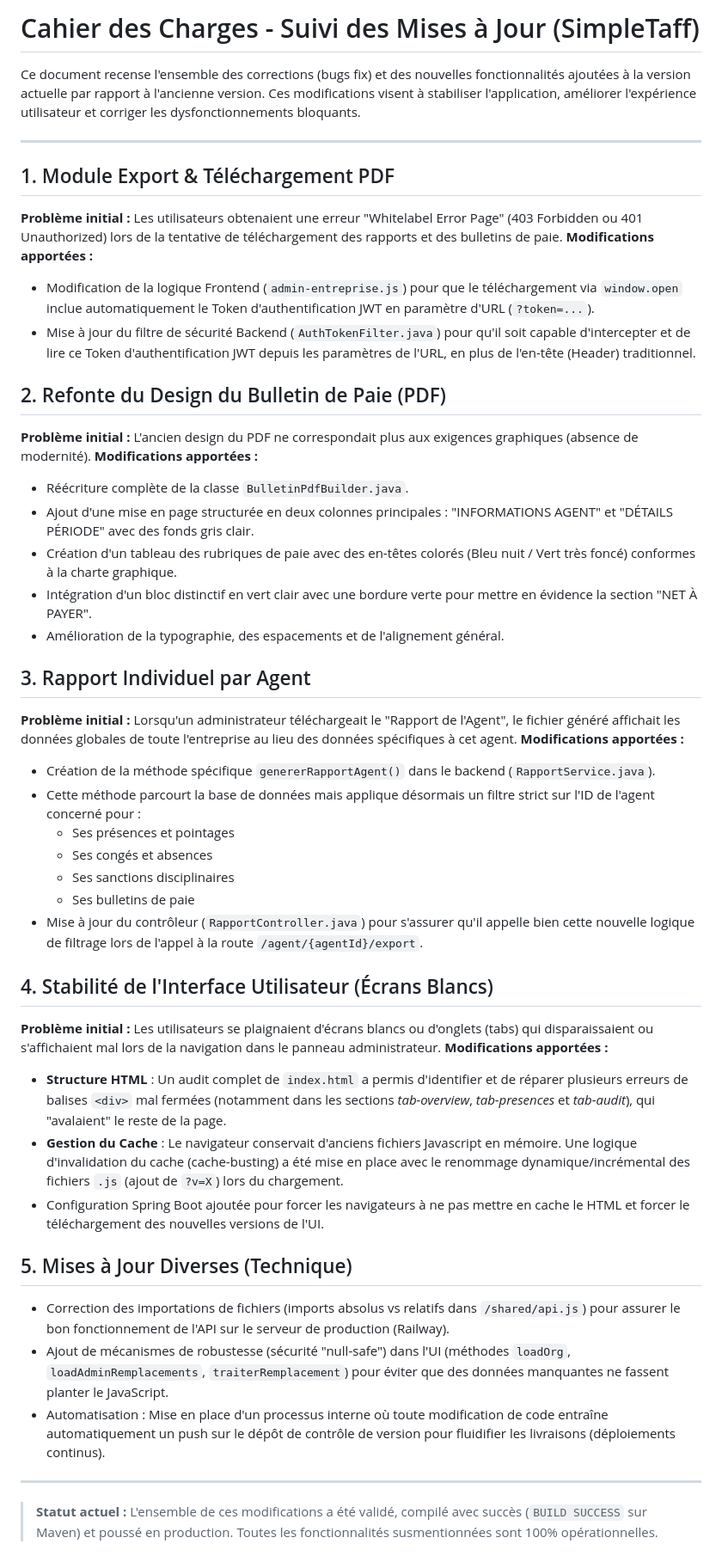
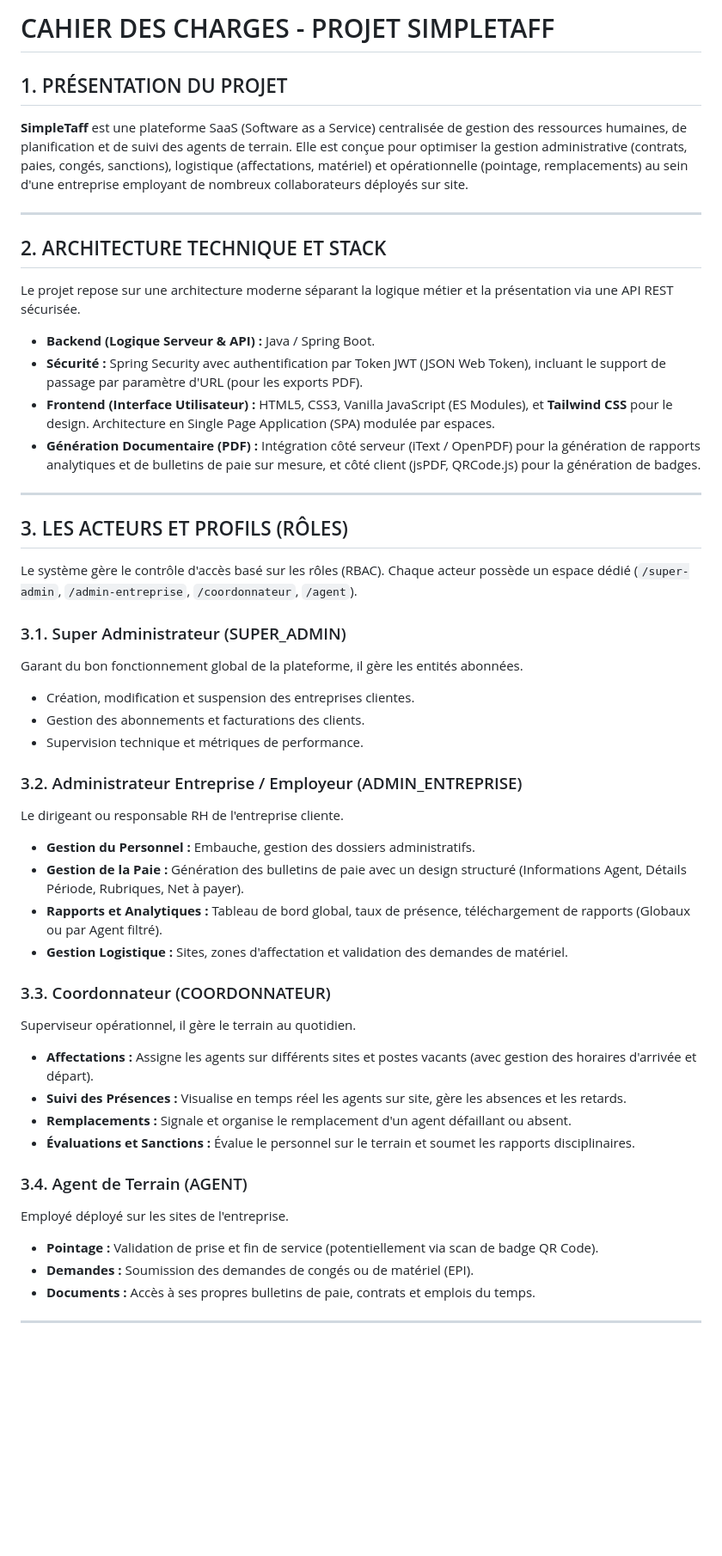
Before and after one commit to christ-dev30/SimpleTaff_final, a Markdown page: SimpleTaff-soutennance/CAHIER_DES_CHARGES.md, the part around one of its changes. Shown at 86% size. Drawn GitHub-style; blank space fills up the shorter version.

Commit message:
docs: mise a jour du cahier des charges complet

```diff
--- a/SimpleTaff-soutennance/CAHIER_DES_CHARGES.md
+++ b/SimpleTaff-soutennance/CAHIER_DES_CHARGES.md
@@ -1,46 +1,47 @@
-# Cahier des Charges - Suivi des Mises à Jour (SimpleTaff)
+# CAHIER DES CHARGES - PROJET SIMPLETAFF
 
-Ce document recense l'ensemble des corrections (bugs fix) et des nouvelles fonctionnalités ajoutées à la version actuelle par rapport à l'ancienne version. Ces modifications visent à stabiliser l'application, améliorer l'expérience utilisateur et corriger les dysfonctionnements bloquants.
+## 1. PRÉSENTATION DU PROJET
+**SimpleTaff** est une plateforme SaaS (Software as a Service) centralisée de gestion des ressources humaines, de planification et de suivi des agents de terrain. Elle est conçue pour optimiser la gestion administrative (contrats, paies, congés, sanctions), logistique (affectations, matériel) et opérationnelle (pointage, remplacements) au sein d'une entreprise employant de nombreux collaborateurs déployés sur site.
 
 ---
 
-## 1. Module Export & Téléchargement PDF
-**Problème initial :** Les utilisateurs obtenaient une erreur "Whitelabel Error Page" (403 Forbidden ou 401 Unauthorized) lors de la tentative de téléchargement des rapports et des bulletins de paie.
-**Modifications apportées :**
-- Modification de la logique Frontend (`admin-entreprise.js`) pour que le téléchargement via `window.open` inclue automatiquement le Token d'authentification JWT en paramètre d'URL (`?token=...`).
-- Mise à jour du filtre de sécurité Backend (`AuthTokenFilter.java`) pour qu'il soit capable d'intercepter et de lire ce Token d'authentification JWT depuis les paramètres de l'URL, en plus de l'en-tête (Header) traditionnel.
-
-## 2. Refonte du Design du Bulletin de Paie (PDF)
-**Problème initial :** L'ancien design du PDF ne correspondait plus aux exigences graphiques (absence de modernité).
-**Modifications apportées :**
-- Réécriture complète de la classe `BulletinPdfBuilder.java`.
-- Ajout d'une mise en page structurée en deux colonnes principales : "INFORMATIONS AGENT" et "DÉTAILS PÉRIODE" avec des fonds gris clair.
-- Création d'un tableau des rubriques de paie avec des en-têtes colorés (Bleu nuit / Vert très foncé) conformes à la charte graphique.
-- Intégration d'un bloc distinctif en vert clair avec une bordure verte pour mettre en évidence la section "NET À PAYER".
-- Amélioration de la typographie, des espacements et de l'alignement général.
-
-## 3. Rapport Individuel par Agent
-**Problème initial :** Lorsqu'un administrateur téléchargeait le "Rapport de l'Agent", le fichier généré affichait les données globales de toute l'entreprise au lieu des données spécifiques à cet agent.
-**Modifications apportées :**
-- Création de la méthode spécifique `genererRapportAgent()` dans le backend (`RapportService.java`).
-- Cette méthode parcourt la base de données mais applique désormais un filtre strict sur l'ID de l'agent concerné pour :
-    - Ses présences et pointages
-    - Ses congés et absences
-    - Ses sanctions disciplinaires
-    - Ses bulletins de paie
-- Mise à jour du contrôleur (`RapportController.java`) pour s'assurer qu'il appelle bien cette nouvelle logique de filtrage lors de l'appel à la route `/agent/{agentId}/export`.
-
-## 4. Stabilité de l'Interface Utilisateur (Écrans Blancs)
-**Problème initial :** Les utilisateurs se plaignaient d'écrans blancs ou d'onglets (tabs) qui disparaissaient ou s'affichaient mal lors de la navigation dans le panneau administrateur.
-**Modifications apportées :**
-- **Structure HTML** : Un audit complet de `index.html` a permis d'identifier et de réparer plusieurs erreurs de balises `<div>` mal fermées (notamment dans les sections *tab-overview*, *tab-presences* et *tab-audit*), qui "avalaient" le reste de la page.
-- **Gestion du Cache** : Le navigateur conservait d'anciens fichiers Javascript en mémoire. Une logique d'invalidation du cache (cache-busting) a été mise en place avec le renommage dynamique/incrémental des fichiers `.js` (ajout de `?v=X`) lors du chargement.
-- Configuration Spring Boot ajoutée pour forcer les navigateurs à ne pas mettre en cache le HTML et forcer le téléchargement des nouvelles versions de l'UI.
-
-## 5. Mises à Jour Diverses (Technique)
-- Correction des importations de fichiers (imports absolus vs relatifs dans `/shared/api.js`) pour assurer le bon fonctionnement de l'API sur le serveur de production (Railway).
-- Ajout de mécanismes de robustesse (sécurité "null-safe") dans l'UI (méthodes `loadOrg`, `loadAdminRemplacements`, `traiterRemplacement`) pour éviter que des données manquantes ne fassent planter le JavaScript.
-- Automatisation : Mise en place d'un processus interne où toute modification de code entraîne automatiquement un push sur le dépôt de contrôle de version pour fluidifier les livraisons (déploiements continus).
+## 2. ARCHITECTURE TECHNIQUE ET STACK
+Le projet repose sur une architecture moderne séparant la logique métier et la présentation via une API REST sécurisée.
+- **Backend (Logique Serveur & API) :** Java / Spring Boot.
+- **Sécurité :** Spring Security avec authentification par Token JWT (JSON Web Token), incluant le support de passage par paramètre d'URL (pour les exports PDF).
+- **Frontend (Interface Utilisateur) :** HTML5, CSS3, Vanilla JavaScript (ES Modules), et **Tailwind CSS** pour le design. Architecture en Single Page Application (SPA) modulée par espaces.
+- **Génération Documentaire (PDF) :** Intégration côté serveur (iText / OpenPDF) pour la génération de rapports analytiques et de bulletins de paie sur mesure, et côté client (jsPDF, QRCode.js) pour la génération de badges.
 
 ---
-> **Statut actuel :** L'ensemble de ces modifications a été validé, compilé avec succès (`BUILD SUCCESS` sur Maven) et poussé en production. Toutes les fonctionnalités susmentionnées sont 100% opérationnelles.
+
+## 3. LES ACTEURS ET PROFILS (RÔLES)
+Le système gère le contrôle d'accès basé sur les rôles (RBAC). Chaque acteur possède un espace dédié (`/super-admin`, `/admin-entreprise`, `/coordonnateur`, `/agent`).
+
+### 3.1. Super Administrateur (SUPER_ADMIN)
+Garant du bon fonctionnement global de la plateforme, il gère les entités abonnées.
+- Création, modification et suspension des entreprises clientes.
+- Gestion des abonnements et facturations des clients.
+- Supervision technique et métriques de performance.
+
+### 3.2. Administrateur Entreprise / Employeur (ADMIN_ENTREPRISE)
+Le dirigeant ou responsable RH de l'entreprise cliente.
+- **Gestion du Personnel :** Embauche, gestion des dossiers administratifs.
+- **Gestion de la Paie :** Génération des bulletins de paie avec un design structuré (Informations Agent, Détails Période, Rubriques, Net à payer).
+- **Rapports et Analytiques :** Tableau de bord global, taux de présence, téléchargement de rapports (Globaux ou par Agent filtré).
+- **Gestion Logistique :** Sites, zones d'affectation et validation des demandes de matériel.
+
+### 3.3. Coordonnateur (COORDONNATEUR)
+Superviseur opérationnel, il gère le terrain au quotidien.
+- **Affectations :** Assigne les agents sur différents sites et postes vacants (avec gestion des horaires d'arrivée et départ).
+- **Suivi des Présences :** Visualise en temps réel les agents sur site, gère les absences et les retards.
+- **Remplacements :** Signale et organise le remplacement d'un agent défaillant ou absent.
+- **Évaluations et Sanctions :** Évalue le personnel sur le terrain et soumet les rapports disciplinaires.
+
+### 3.4. Agent de Terrain (AGENT)
+Employé déployé sur les sites de l'entreprise.
+- **Pointage :** Validation de prise et fin de service (potentiellement via scan de badge QR Code).
+- **Demandes :** Soumission des demandes de congés ou de matériel (EPI).
+- **Documents :** Accès à ses propres bulletins de paie, contrats et emplois du temps.
+
+---
+
```
Also changed, not shown: other parts of SimpleTaff-soutennance/CAHIER_DES_CHARGES.md (+32 -0 lines).
